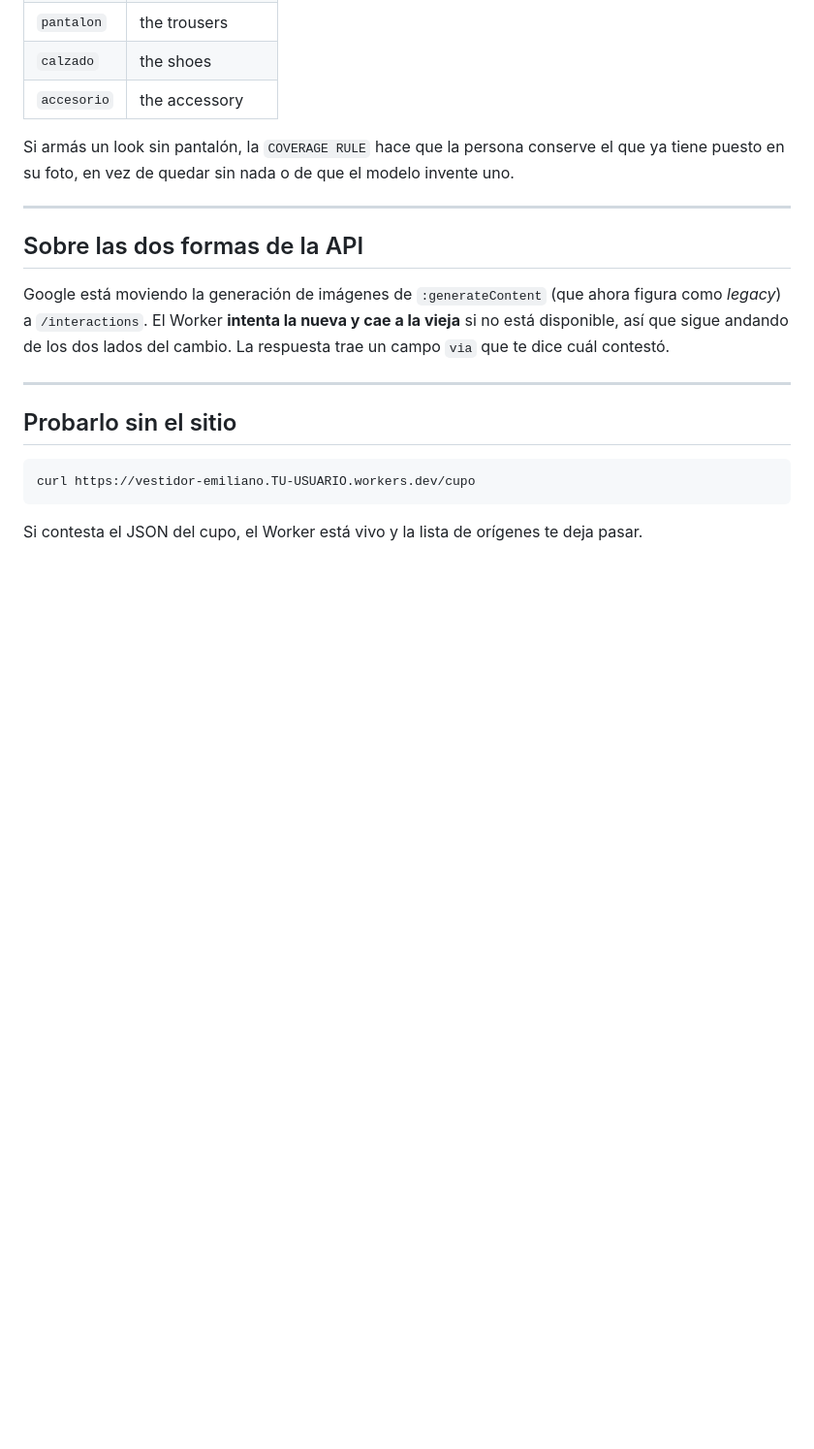
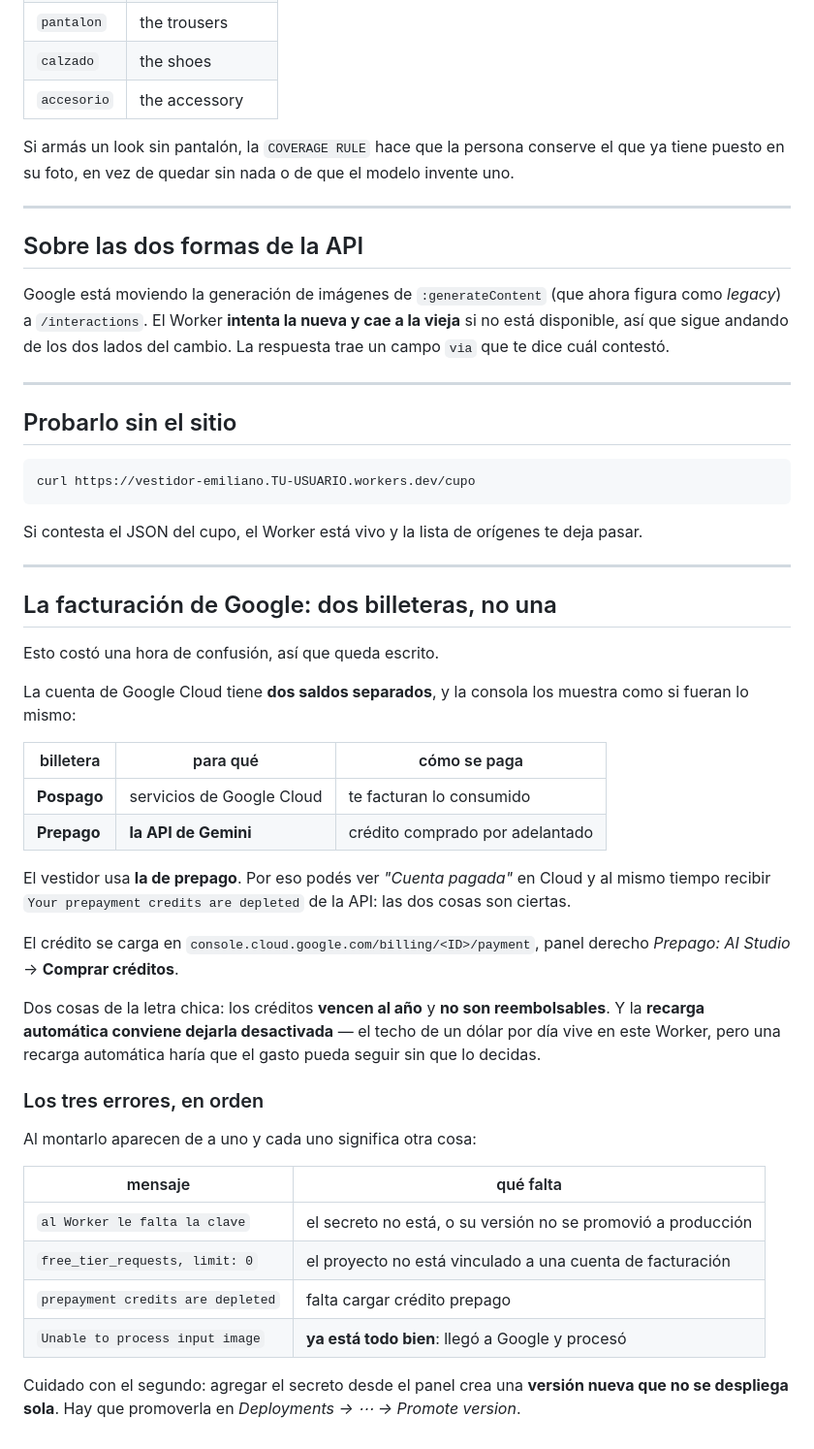
Before and after one commit to emilianocobe/guia-estilo-emiliano, a Markdown page: worker/LEEME.md, the part around the change. Shown at 97% size. GitHub-like rendering; blank space fills up the shorter version.

Commit message:
Lo que aprendimos montando el vestidor
Google tiene dos billeteras: la de pospago de Cloud y la de prepago de
AI Studio. La API de Gemini usa la segunda, y por eso la consola puede
decir "Cuenta pagada" mientras la API contesta que no hay crédito.

Queda también la tabla de los cuatro errores en orden, con el detalle
de que agregar el secreto desde el panel crea una versión que no se
despliega sola.

Co-Authored-By: Claude Opus 5 <noreply@anthropic.com>

````diff
--- a/worker/LEEME.md
+++ b/worker/LEEME.md
@@ -150,3 +150,45 @@ curl https://vestidor-emiliano.TU-USUARIO.workers.dev/cupo
 ```
 
 Si contesta el JSON del cupo, el Worker está vivo y la lista de orígenes te deja pasar.
+
+---
+
+## La facturación de Google: dos billeteras, no una
+
+Esto costó una hora de confusión, así que queda escrito.
+
+La cuenta de Google Cloud tiene **dos saldos separados**, y la consola los muestra
+como si fueran lo mismo:
+
+| billetera | para qué | cómo se paga |
+|---|---|---|
+| **Pospago** | servicios de Google Cloud | te facturan lo consumido |
+| **Prepago** | **la API de Gemini** | crédito comprado por adelantado |
+
+El vestidor usa **la de prepago**. Por eso podés ver *"Cuenta pagada"* en Cloud y
+al mismo tiempo recibir `Your prepayment credits are depleted` de la API: las dos
+cosas son ciertas.
+
+El crédito se carga en
+`console.cloud.google.com/billing/<ID>/payment`, panel derecho *Prepago: AI Studio*
+→ **Comprar créditos**.
+
+Dos cosas de la letra chica: los créditos **vencen al año** y **no son
+reembolsables**. Y la **recarga automática conviene dejarla desactivada** — el
+techo de un dólar por día vive en este Worker, pero una recarga automática haría
+que el gasto pueda seguir sin que lo decidas.
+
+### Los tres errores, en orden
+
+Al montarlo aparecen de a uno y cada uno significa otra cosa:
+
+| mensaje | qué falta |
+|---|---|
+| `al Worker le falta la clave` | el secreto no está, o su versión no se promovió a producción |
+| `free_tier_requests, limit: 0` | el proyecto no está vinculado a una cuenta de facturación |
+| `prepayment credits are depleted` | falta cargar crédito prepago |
+| `Unable to process input image` | **ya está todo bien**: llegó a Google y procesó |
+
+Cuidado con el segundo: agregar el secreto desde el panel crea una **versión
+nueva que no se despliega sola**. Hay que promoverla en *Deployments → ⋯ →
+Promote version*.
````
